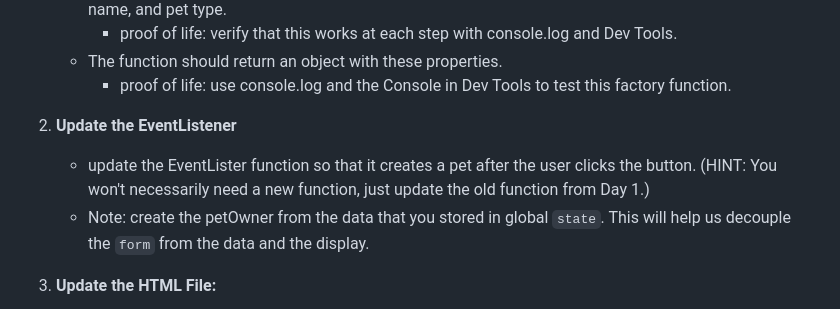
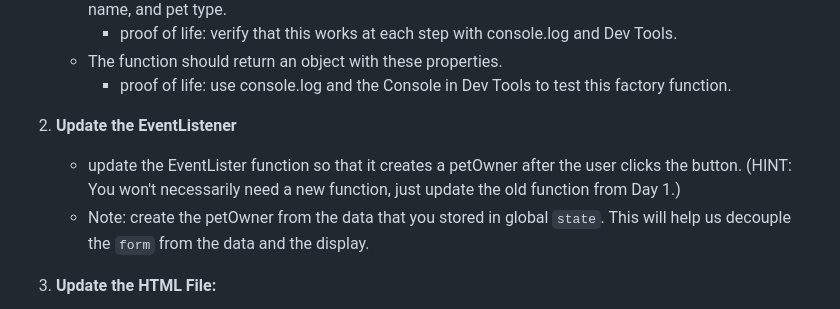
Before and after one commit to rmccrear/codex-lv2-may-2024, a Markdown page: week-4-dom/assignment/day-2.md, the part around the change. Rendered like a GitHub page.

Commit message:
fix typo

```diff
--- a/week-4-dom/assignment/day-2.md
+++ b/week-4-dom/assignment/day-2.md
@@ -18,7 +18,7 @@ Update your `index.html` and your `script.js` files from yesterday.
      - proof of life: use console.log and the Console in Dev Tools to test this factory function.
 
 2. **Update the EventListener**
-   - update the EventLister function so that it creates a pet after the user clicks the button. (HINT: You won't necessarily need a new function, just update the old function from Day 1.)
+   - update the EventLister function so that it creates a petOwner after the user clicks the button. (HINT: You won't necessarily need a new function, just update the old function from Day 1.)
    - Note: create the petOwner from the data that you stored in global `state`. This will help us decouple the `form` from the data and the display.
 
 3. **Update the HTML File:**
```
